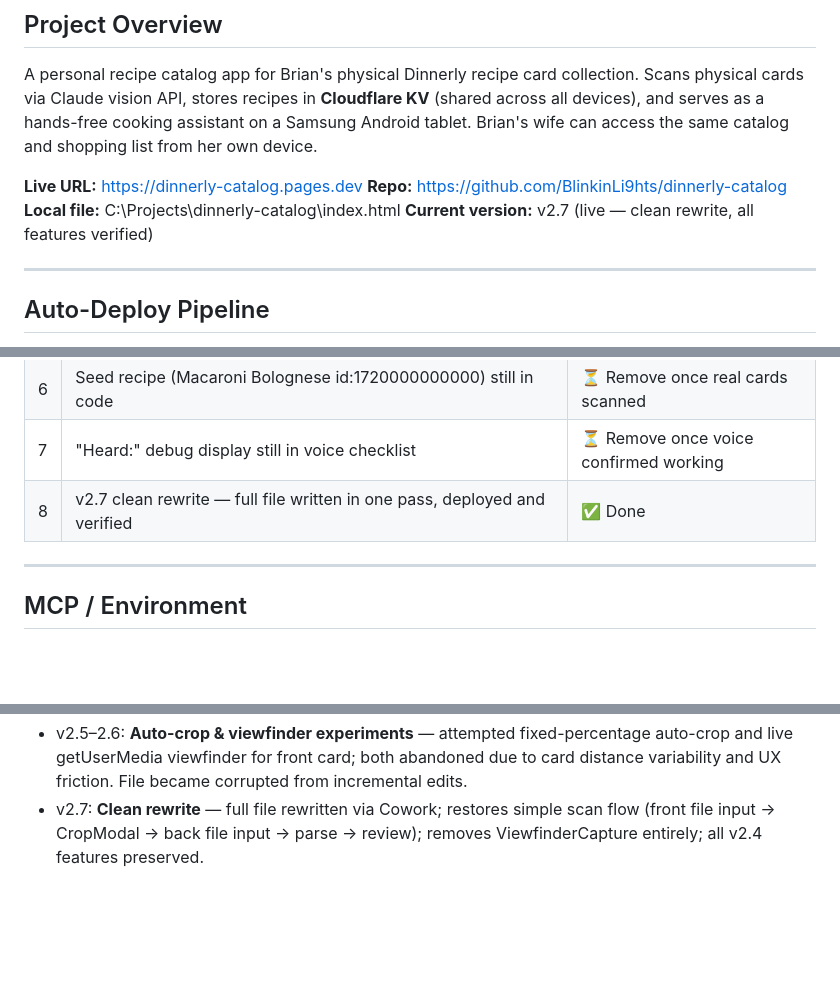
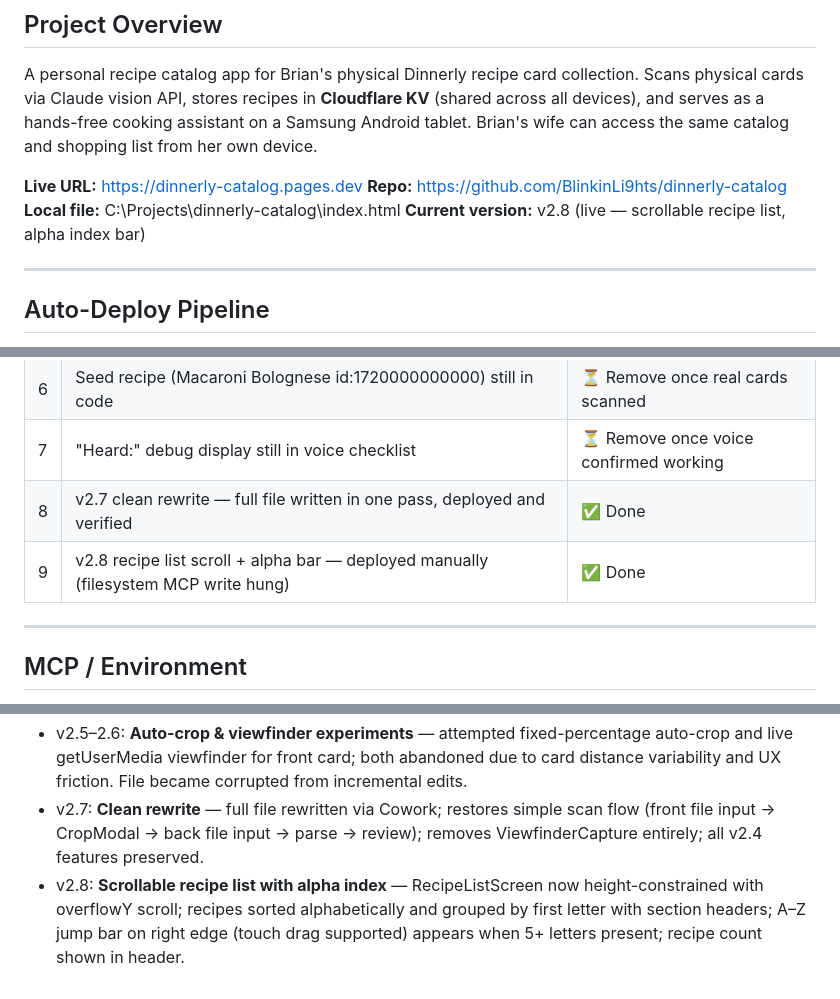
Before and after one commit to BlinkinLi9hts/dinnerly-catalog, a Markdown page: HANDOFF.md, 3 parts joined by grey strips. Rendered like a GitHub page; blank space fills up the shorter version.

Commit message:
auto: 2026-07-13 01:59:09

```diff
--- a/HANDOFF.md
+++ b/HANDOFF.md
@@ -11,7 +11,7 @@ A personal recipe catalog app for Brian's physical Dinnerly recipe card collecti
 **Live URL:** https://dinnerly-catalog.pages.dev
 **Repo:** https://github.com/BlinkinLi9hts/dinnerly-catalog
 **Local file:** C:\Projects\dinnerly-catalog\index.html
-**Current version:** v2.7 (live — clean rewrite, all features verified)
+**Current version:** v2.8 (live — scrollable recipe list, alpha index bar)
 
 ---
 
@@ -211,6 +211,7 @@ C = { ink:"#1C1C1E", paper:"#F5F2ED", card:"#FFFFFF", sage:"#4A7C59",
 | 6 | Seed recipe (Macaroni Bolognese id:1720000000000) still in code | ⏳ Remove once real cards scanned |
 | 7 | "Heard:" debug display still in voice checklist | ⏳ Remove once voice confirmed working |
 | 8 | v2.7 clean rewrite — full file written in one pass, deployed and verified | ✅ Done |
+| 9 | v2.8 recipe list scroll + alpha bar — deployed manually (filesystem MCP write hung) | ✅ Done |
 
 ---
 
@@ -236,3 +237,4 @@ C = { ink:"#1C1C1E", paper:"#F5F2ED", card:"#FFFFFF", sage:"#4A7C59",
 - v2.4: **Duplicate detection** — fuzzy title matching (≥60% word overlap) checks for duplicates on save; side-by-side modal shows existing vs new scan with date/steps/ingredients; options to keep existing, replace, or save both.
 - v2.5–2.6: **Auto-crop & viewfinder experiments** — attempted fixed-percentage auto-crop and live getUserMedia viewfinder for front card; both abandoned due to card distance variability and UX friction. File became corrupted from incremental edits.
 - v2.7: **Clean rewrite** — full file rewritten via Cowork; restores simple scan flow (front file input → CropModal → back file input → parse → review); removes ViewfinderCapture entirely; all v2.4 features preserved.
+- v2.8: **Scrollable recipe list with alpha index** — RecipeListScreen now height-constrained with overflowY scroll; recipes sorted alphabetically and grouped by first letter with section headers; A–Z jump bar on right edge (touch drag supported) appears when 5+ letters present; recipe count shown in header.
```
